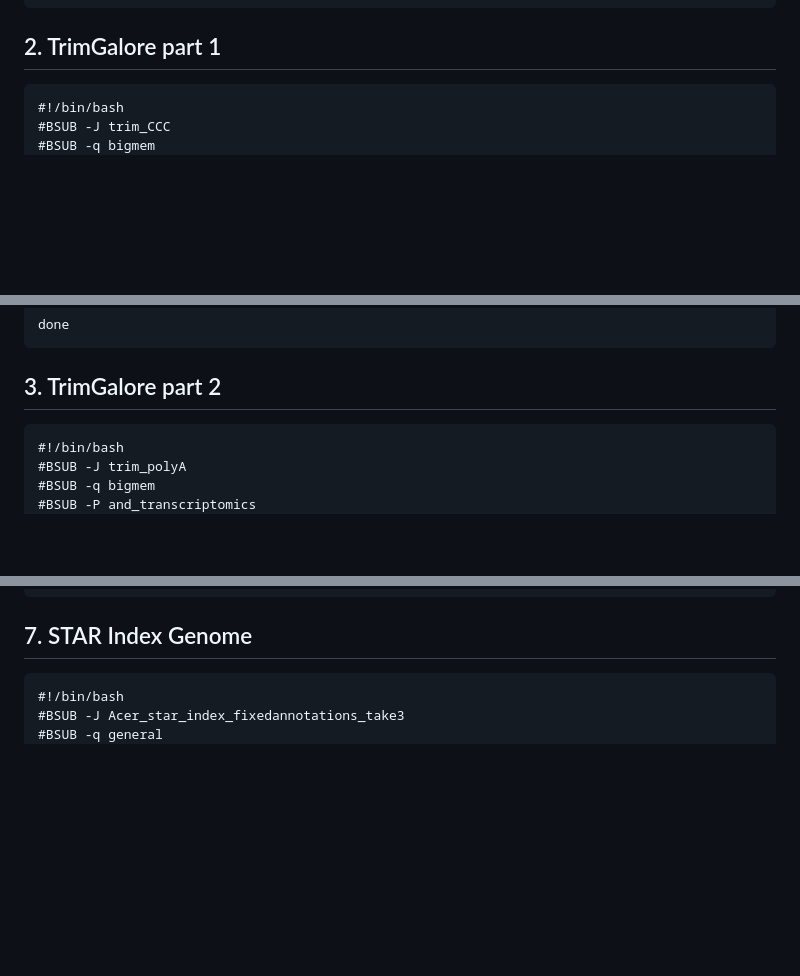
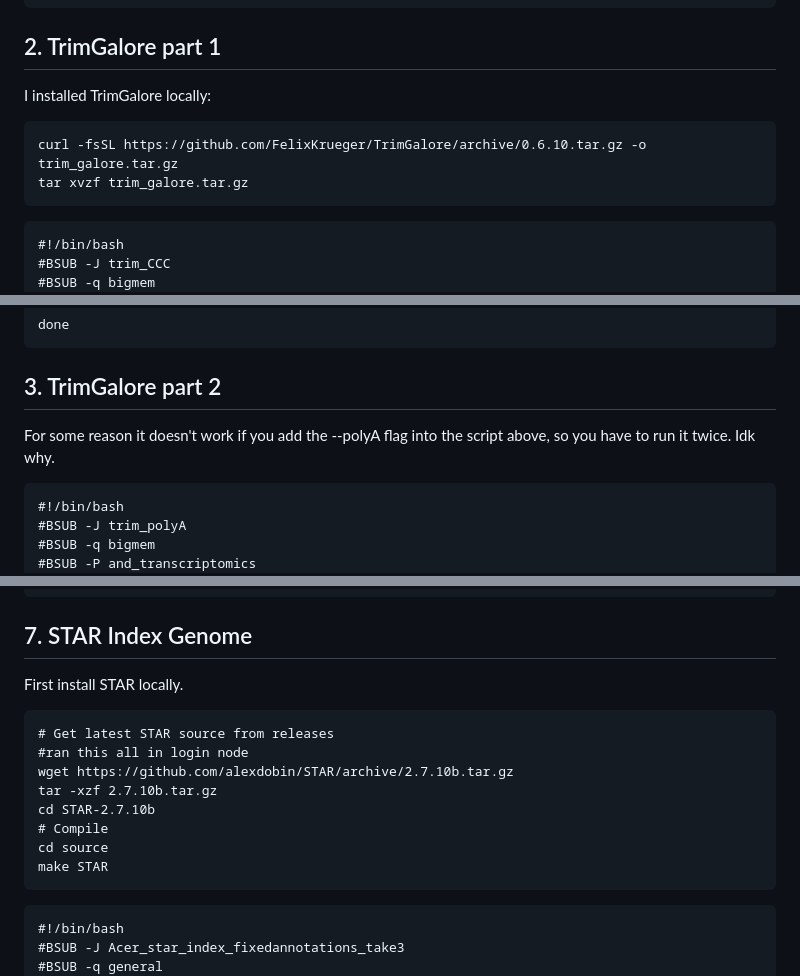
Before and after one commit to ademerlis/AcerCCC, a Markdown page: bioinformatics/README.md, 3 parts joined by grey strips. Rendered like a GitHub page; blank space fills up the shorter version.

````diff
--- a/bioinformatics/README.md
+++ b/bioinformatics/README.md
@@ -39,6 +39,13 @@ fastqc *.fastq.gz
 ```
 
 ## 2. TrimGalore part 1
+
+I installed TrimGalore locally:
+
+```{bash}
+curl -fsSL https://github.com/FelixKrueger/TrimGalore/archive/0.6.10.tar.gz -o trim_galore.tar.gz
+tar xvzf trim_galore.tar.gz
+```
 
 ```{bash}
 #!/bin/bash
@@ -76,6 +83,8 @@ done
 ```
 
 ## 3. TrimGalore part 2
+
+For some reason it doesn't work if you add the --polyA flag into the script above, so you have to run it twice. Idk why.
 
 ```{bash}
 #!/bin/bash
@@ -188,6 +199,19 @@ write.table(Acerv.gff, file="~/Downloads/Acerv.GFFannotations.fixed_transcript_t
 ```
 
 ## 7. STAR Index Genome
+
+First install STAR locally.
+
+```{bash)
+# Get latest STAR source from releases
+#ran this all in login node
+wget https://github.com/alexdobin/STAR/archive/2.7.10b.tar.gz
+tar -xzf 2.7.10b.tar.gz
+cd STAR-2.7.10b
+# Compile
+cd source
+make STAR
+```
 
 ```{bash}
 #!/bin/bash
````
Also changed, not shown: other parts of bioinformatics/README.md (+3 -1 lines).
